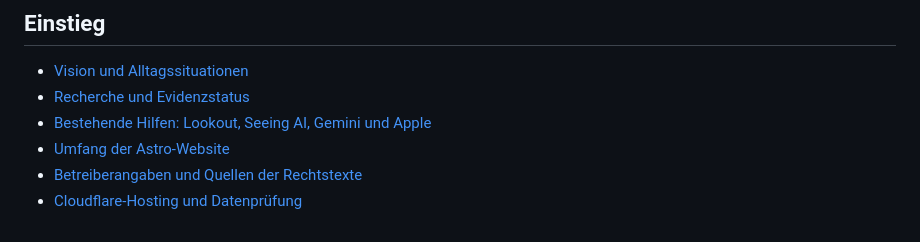
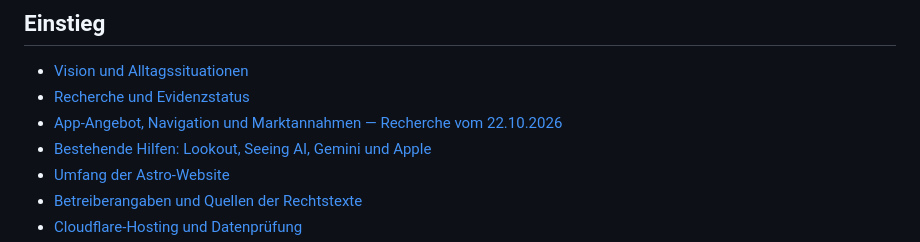
Before and after one commit to moinsen-dev/percepta-community, a Markdown page: README.md, the part around the change. GitHub-like rendering.

Commit message:
docs: link app landscape research and record integration scope

```diff
--- a/README.md
+++ b/README.md
@@ -22,6 +22,7 @@ Direktes Cloudflare-Ziel: [percepta.moinsen.dev](https://percepta.moinsen.dev/de
 
 - [Vision und Alltagssituationen](docs/vision.md)
 - [Recherche und Evidenzstatus](docs/research.md)
+- [App-Angebot, Navigation und Marktannahmen — Recherche vom 22.10.2026](docs/assistive-app-landscape-2026-10.md)
 - [Bestehende Hilfen: Lookout, Seeing AI, Gemini und Apple](docs/existing-assistive-tools.md)
 - [Umfang der Astro-Website](docs/website-brief.md)
 - [Betreiberangaben und Quellen der Rechtstexte](docs/legal-sources.md)
```
Also changed, not shown: state.md (+4 -1 lines).
